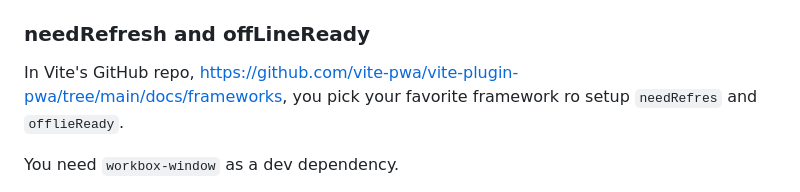
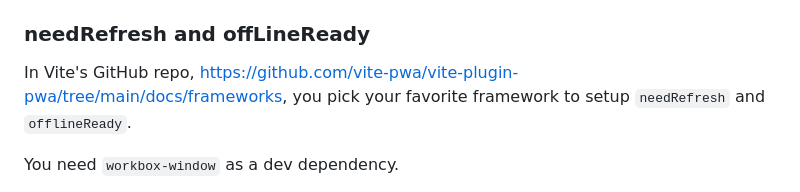
Before and after one commit to dwyl/PWA-Liveview, a Markdown page: README.md, the part around the change. Rendered like a GitHub page.

```diff
--- a/README.md
+++ b/README.md
@@ -498,7 +498,7 @@ Each strategy can be configured with additional options:
 ### needRefresh and offLineReady
 
 In Vite's GitHub repo, <https://github.com/vite-pwa/vite-plugin-pwa/tree/main/docs/frameworks>,
-you pick your favorite framework ro setup `needRefres` and `offlieReady`.
+you pick your favorite framework to setup `needRefresh` and `offlineReady`.
 
 You need `workbox-window` as a dev dependency.
 
```
